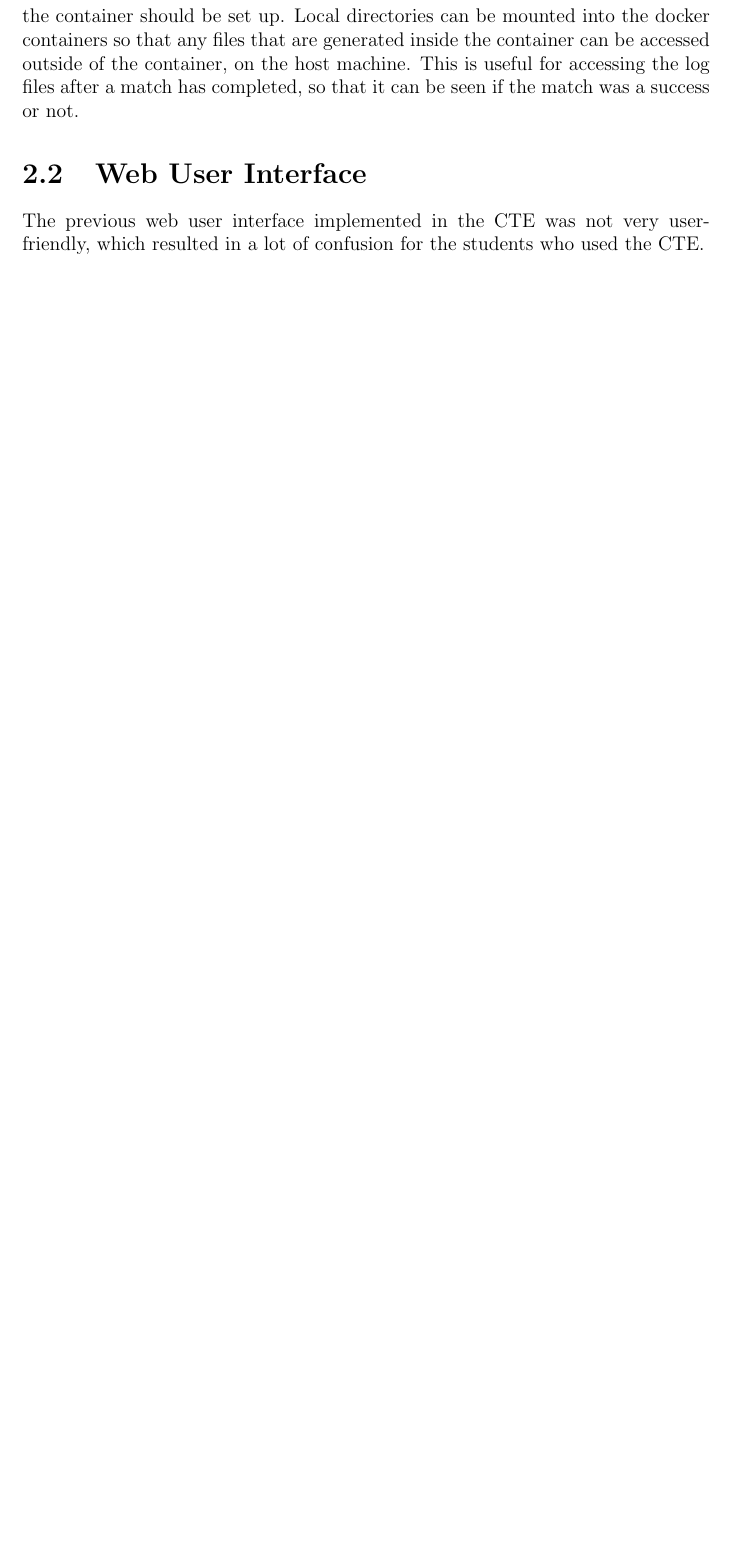
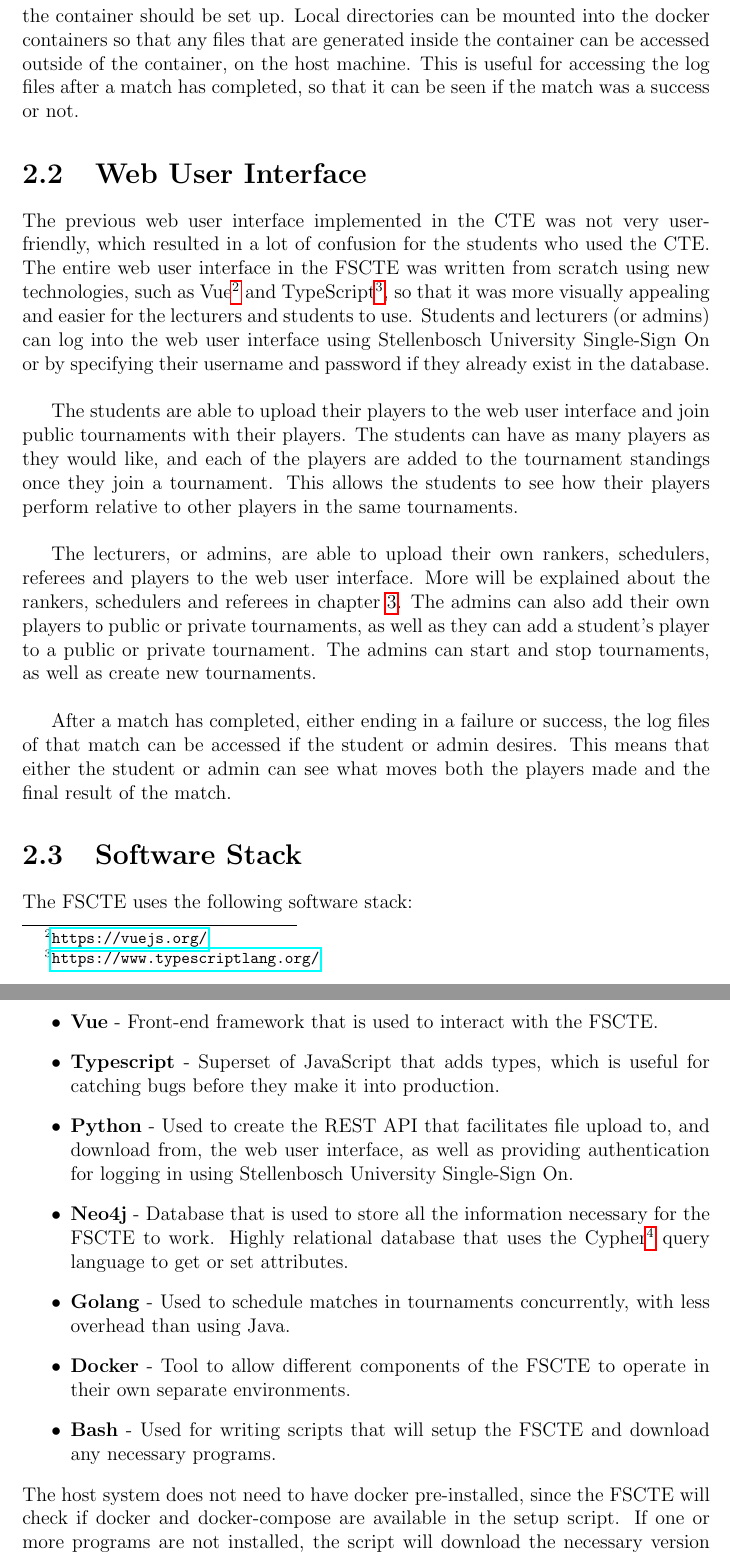
Before and after one commit to chapmankyle/tournament-docs, a LaTeX thesis (final/Report.tex): part of page 6 of 12 before the commit and two parts of pages 6 and 7 of 14 after it, the two joined at a grey line, cut so that both start at the same text, the shorter picture padded with empty space. Compiled offline with pdfLaTeX.

Commit message:
[ADD] Software stack

```diff
--- a/final/Report.tex
+++ b/final/Report.tex
@@ -6,6 +6,7 @@
 \usepackage{graphicx}
 \usepackage{amsmath}
 \usepackage{hyperref}
+\usepackage{float}
 
 \addbibresource{References.bib}
 \graphicspath{ {images/} }
@@ -127,7 +128,59 @@ the match was a success or not.
 \section{Web User Interface}
 
 The previous web user interface implemented in the CTE was not very user-friendly,
-which resulted in a lot of confusion for the students who used the CTE.
+which resulted in a lot of confusion for the students who used the CTE. The entire
+web user interface in the FSCTE was written from scratch using new technologies,
+such as Vue\footnote{\url{https://vuejs.org/}} and
+TypeScript\footnote{\url{https://www.typescriptlang.org/}}, so that it was more
+visually appealing and easier for the lecturers and students to use. Students
+and lecturers (or admins) can log into the web user interface using Stellenbosch
+University Single-Sign On or by specifying their username and password if they
+already exist in the database. \\
+
+The students are able to upload their players to the web user interface and join
+public tournaments with their players. The students can have as many players as
+they would like, and each of the players are added to the tournament standings
+once they join a tournament. This allows the students to see how their players
+perform relative to other players in the same tournaments. \\
+
+The lecturers, or admins, are able to upload their own rankers, schedulers,
+referees and players to the web user interface. More will be explained about the
+rankers, schedulers and referees in chapter \ref{chap:design}. The admins can
+also add their own players to public or private tournaments, as well as they
+can add a student's player to a public or private tournament. The admins can
+start and stop tournaments, as well as create new tournaments. \\
+
+After a match has completed, either ending in a failure or success, the log files
+of that match can be accessed if the student or admin desires. This means that
+either the student or admin can see what moves both the players made and the
+final result of the match.
+
+\section{Software Stack}
+
+The FSCTE uses the following software stack:
+\begin{itemize}
+	\item \textbf{Vue} - Front-end framework that is used to interact with the
+	FSCTE.
+	\item \textbf{Typescript} - Superset of JavaScript that adds types, which
+	is useful for catching bugs before they make it into production.
+	\item \textbf{Python} - Used to create the REST API that facilitates
+	file upload to, and download from, the web user interface, as well as providing
+	authentication for logging in using Stellenbosch University Single-Sign On.
+	\item \textbf{Neo4j} - Database that is used to store all the information
+	necessary for the FSCTE to work. Highly relational database that uses the
+	Cypher\footnote{\url{https://neo4j.com/docs/cypher-manual/current/}} query
+	language to get or set attributes.
+	\item \textbf{Golang} - Used to schedule matches in tournaments concurrently,
+	with less overhead than using Java.
+	\item \textbf{Docker} - Tool to allow different components of the FSCTE to
+	operate in their own separate environments.
+	\item \textbf{Bash} - Used for writing scripts that will setup the FSCTE and
+	download any necessary programs.
+\end{itemize}
+The host system does not need to have docker pre-installed, since the FSCTE will
+check if docker and docker-compose are available in the setup script. If one or
+more programs are not installed, the script will download the necessary version
+onto the host machine.
 
 \chapter{Design and Implementation}
 \label{chap:design}
```
Also changed, not shown: final/Report.pdf, final/Report.tex (15 more changed lines).
